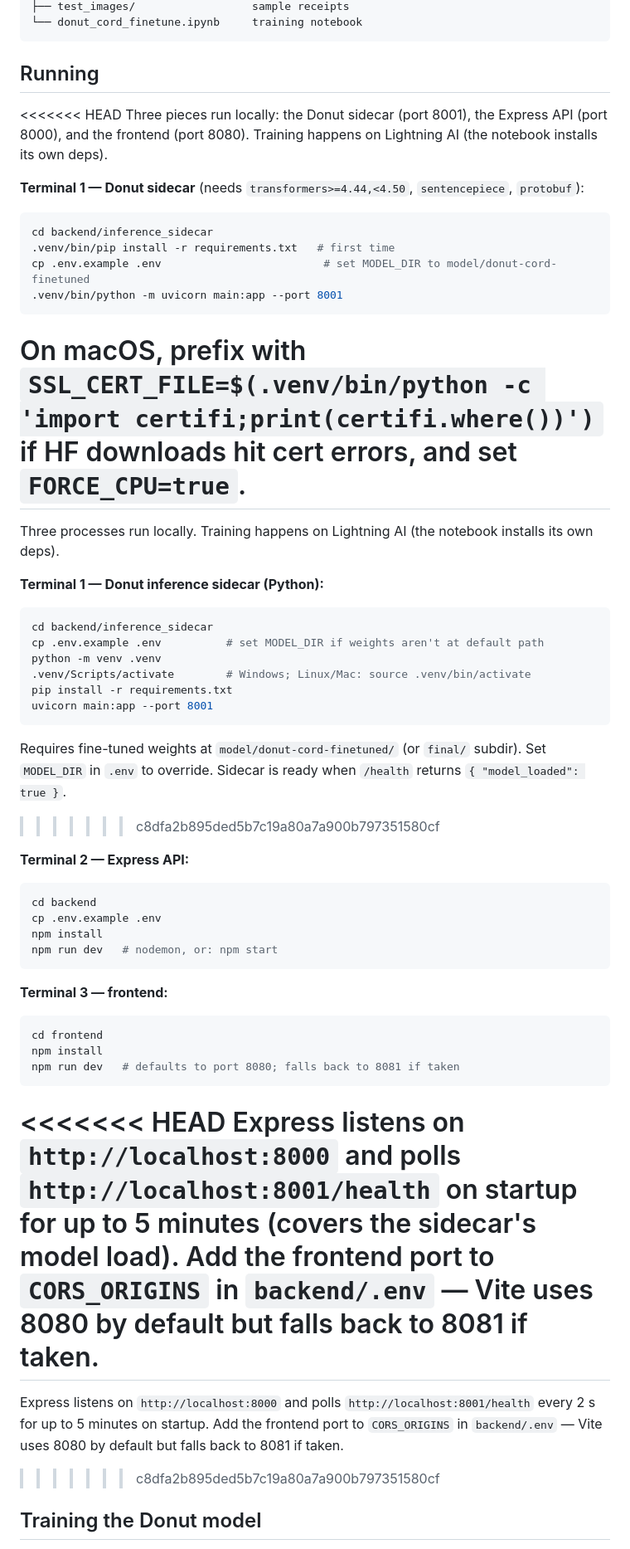
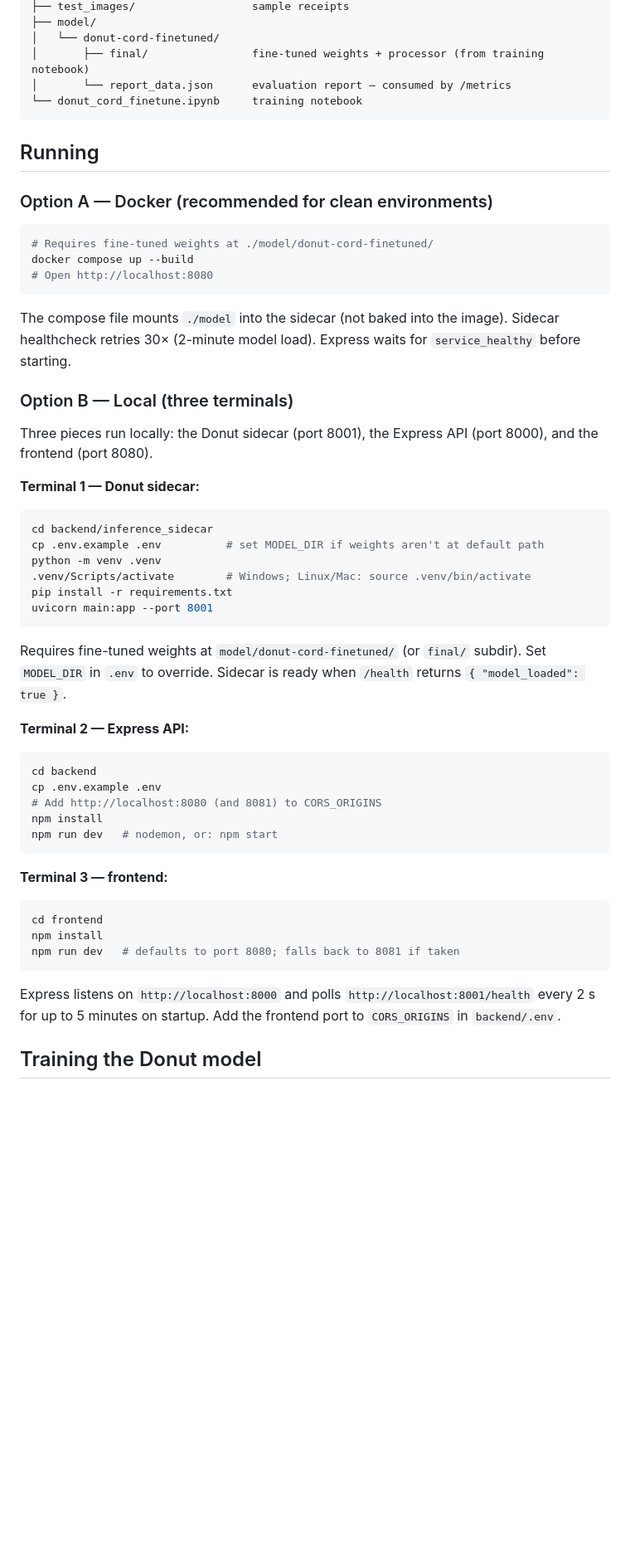
Before and after one commit to ysf-charroud/PFE-V2, a Markdown page: CLAUDE.md, the part around one of its changes. Shown at 83% size. Rendered like a GitHub page; blank space fills up the shorter version.

````diff
--- a/CLAUDE.md
+++ b/CLAUDE.md
@@ -55,26 +59,28 @@ A receipt field extraction project with these components:
 ├── test_images/                  sample receipts
+├── model/
+│   └── donut-cord-finetuned/
+│       ├── final/                fine-tuned weights + processor (from training notebook)
+│       └── report_data.json      evaluation report — consumed by /metrics
 └── donut_cord_finetune.ipynb     training notebook
 ```
 
 ## Running
 
-<<<<<<< HEAD
-Three pieces run locally: the Donut sidecar (port 8001), the Express API (port 8000), and the frontend (port 8080). Training happens on Lightning AI (the notebook installs its own deps).
-
-**Terminal 1 — Donut sidecar** (needs `transformers>=4.44,<4.50`, `sentencepiece`, `protobuf`):
+### Option A — Docker (recommended for clean environments)
 
 ```bash
-cd backend/inference_sidecar
-.venv/bin/pip install -r requirements.txt   # first time
-cp .env.example .env                         # set MODEL_DIR to model/donut-cord-finetuned
-.venv/bin/python -m uvicorn main:app --port 8001
+# Requires fine-tuned weights at ./model/donut-cord-finetuned/
+docker compose up --build
+# Open http://localhost:8080
 ```
 
-# On macOS, prefix with `SSL_CERT_FILE=$(.venv/bin/python -c 'import certifi;print(certifi.where())')` if HF downloads hit cert errors, and set `FORCE_CPU=true`.
+The compose file mounts `./model` into the sidecar (not baked into the image). Sidecar healthcheck retries 30× (2-minute model load). Express waits for `service_healthy` before starting.
 
-Three processes run locally. Training happens on Lightning AI (the notebook installs its own deps).
+### Option B — Local (three terminals)
 
-**Terminal 1 — Donut inference sidecar (Python):**
+Three pieces run locally: the Donut sidecar (port 8001), the Express API (port 8000), and the frontend (port 8080).
+
+**Terminal 1 — Donut sidecar:**
 
 ```bash
 cd backend/inference_sidecar
@@ -87,13 +93,12 @@ uvicorn main:app --port 8001
 
 Requires fine-tuned weights at `model/donut-cord-finetuned/` (or `final/` subdir). Set `MODEL_DIR` in `.env` to override. Sidecar is ready when `/health` returns `{ "model_loaded": true }`.
 
-> > > > > > > c8dfa2b895ded5b7c19a80a7a900b797351580cf
-
 **Terminal 2 — Express API:**
 
 ```bash
 cd backend
 cp .env.example .env
+# Add http://localhost:8080 (and 8081) to CORS_ORIGINS
 npm install
 npm run dev   # nodemon, or: npm start
 ```
@@ -106,12 +111,7 @@ npm install
 npm run dev   # defaults to port 8080; falls back to 8081 if taken
 ```
 
-<<<<<<< HEAD
-Express listens on `http://localhost:8000` and polls `http://localhost:8001/health` on startup for up to 5 minutes (covers the sidecar's model load). Add the frontend port to `CORS_ORIGINS` in `backend/.env` — Vite uses 8080 by default but falls back to 8081 if taken.
-=======
-Express listens on `http://localhost:8000` and polls `http://localhost:8001/health` every 2 s for up to 5 minutes on startup. Add the frontend port to `CORS_ORIGINS` in `backend/.env` — Vite uses 8080 by default but falls back to 8081 if taken.
-
-> > > > > > > c8dfa2b895ded5b7c19a80a7a900b797351580cf
+Express listens on `http://localhost:8000` and polls `http://localhost:8001/health` every 2 s for up to 5 minutes on startup. Add the frontend port to `CORS_ORIGINS` in `backend/.env`.
 
 ## Training the Donut model
 
````
Also changed, not shown: other parts of CLAUDE.md (+104 -54 lines).
